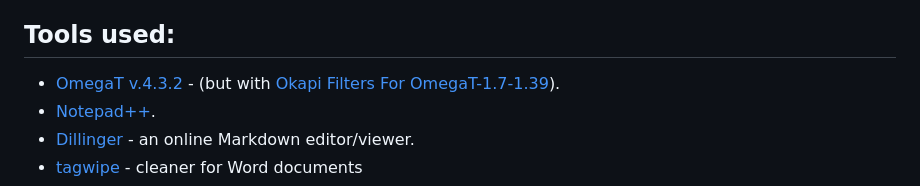
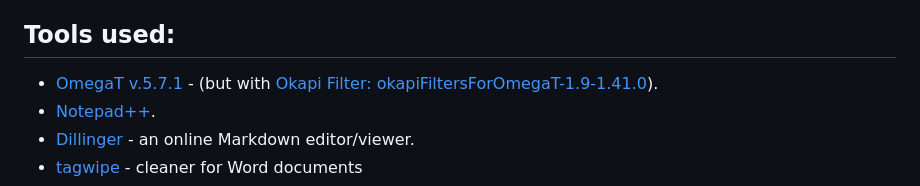
Before and after one commit to BravoBaldo/IntroToSignalProcessing_it, a Markdown page: README.md, the part around the change. Drawn GitHub-style.

Commit message:
test2023

```diff
--- a/README.md
+++ b/README.md
@@ -5,7 +5,7 @@ This is the first draft of the translation of the book "Pragmatic Introduction t
 ...With some experiments for .tex conversion.
 
 ## Tools used:
-* [OmegaT v.4.3.2](https://omegat.org) - (but with [Okapi Filters For OmegaT-1.7-1.39](https://okapiframework.org/wiki/index.php/Okapi_Filters_Plugin_for_OmegaT)).
+* [OmegaT v.5.7.1](https://omegat.org) - (but with [Okapi Filter: okapiFiltersForOmegaT-1.9-1.41.0](https://okapiframework.org/wiki/index.php/Okapi_Filters_Plugin_for_OmegaT)).
 * [Notepad++](https://notepad-plus-plus.org).
 * [Dillinger](https://dillinger.io) - an online Markdown editor/viewer.
 * [tagwipe](http://185.13.37.79/?q=node/35) - cleaner for Word documents
```
